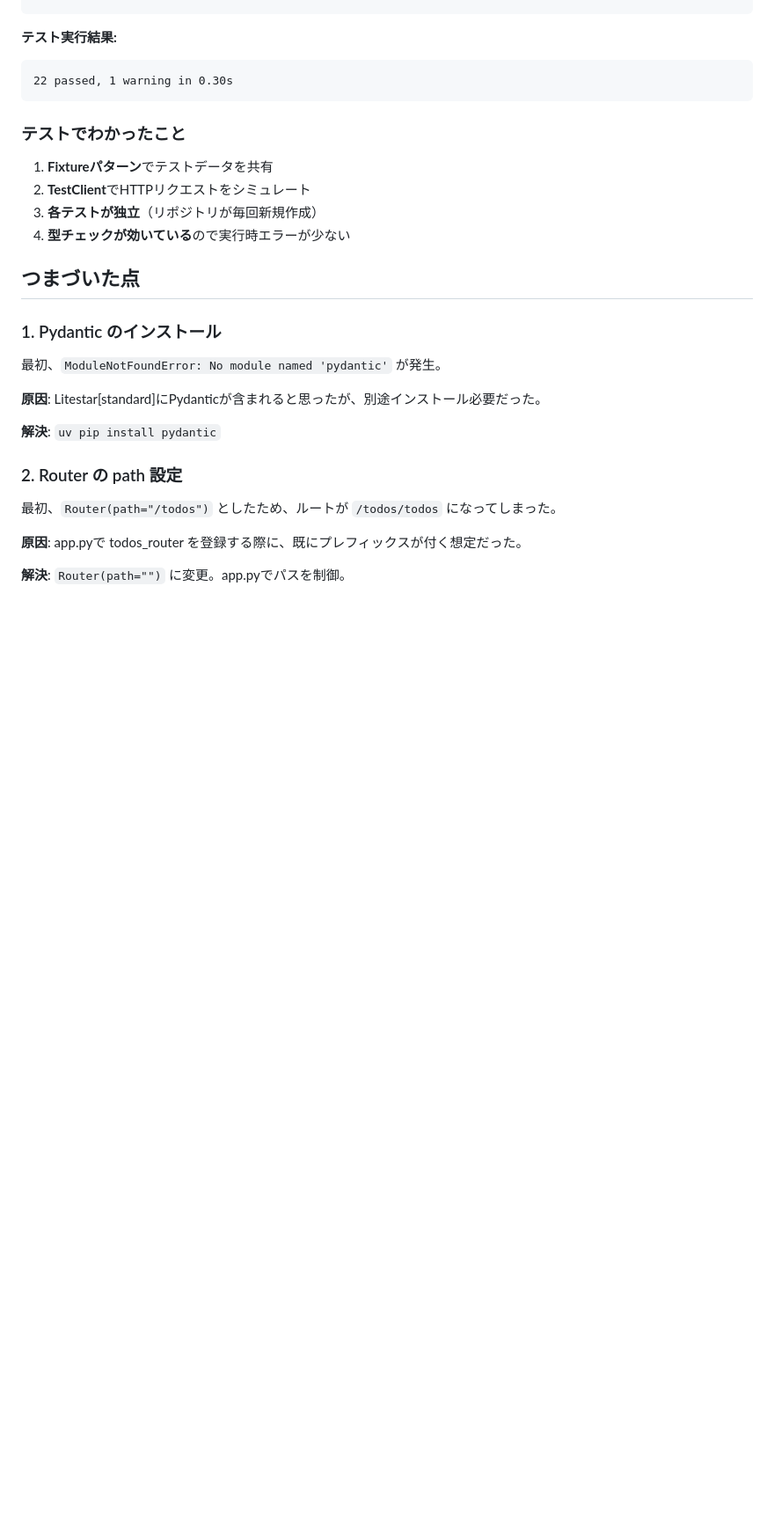
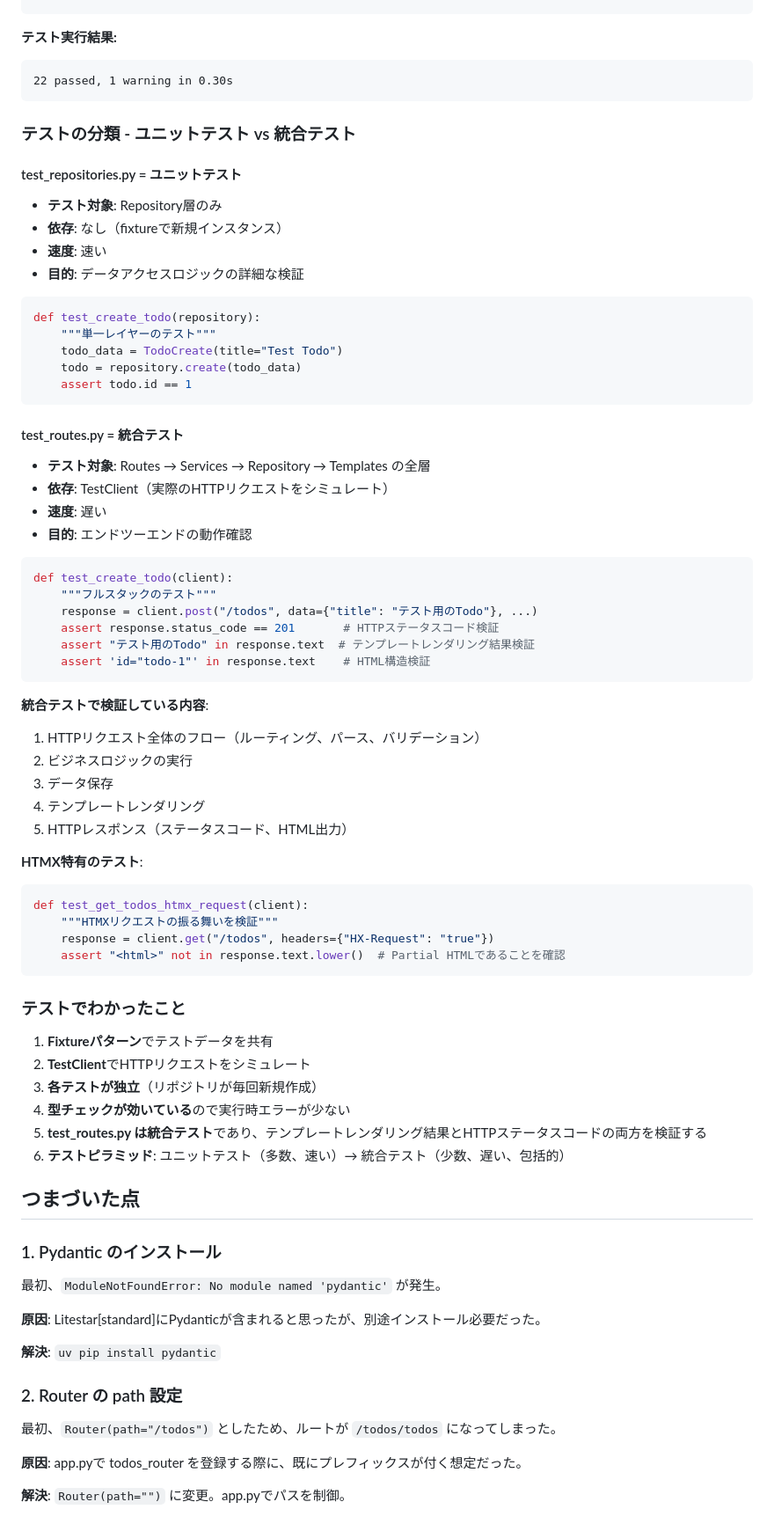
Before and after one commit to nishimotz/hello-litestar-htmx, a Markdown page: docs/04_clean_architecture.md, the part around one of its changes. Shown at 88% size. GitHub-like rendering; blank space fills up the shorter version.

````diff
--- a/docs/04_clean_architecture.md
+++ b/docs/04_clean_architecture.md
@@ -245,12 +245,64 @@ def test_create_todo(client):
 22 passed, 1 warning in 0.30s
 ```
 
+### テストの分類 - ユニットテスト vs 統合テスト
+
+#### test_repositories.py = ユニットテスト
+
+- **テスト対象**: Repository層のみ
+- **依存**: なし（fixtureで新規インスタンス）
+- **速度**: 速い
+- **目的**: データアクセスロジックの詳細な検証
+
+```python
+def test_create_todo(repository):
+    """単一レイヤーのテスト"""
+    todo_data = TodoCreate(title="Test Todo")
+    todo = repository.create(todo_data)
+    assert todo.id == 1
+```
+
+#### test_routes.py = 統合テスト
+
+- **テスト対象**: Routes → Services → Repository → Templates の全層
+- **依存**: TestClient（実際のHTTPリクエストをシミュレート）
+- **速度**: 遅い
+- **目的**: エンドツーエンドの動作確認
+
+```python
+def test_create_todo(client):
+    """フルスタックのテスト"""
+    response = client.post("/todos", data={"title": "テスト用のTodo"}, ...)
+    assert response.status_code == 201       # HTTPステータスコード検証
+    assert "テスト用のTodo" in response.text  # テンプレートレンダリング結果検証
+    assert 'id="todo-1"' in response.text    # HTML構造検証
+```
+
+**統合テストで検証している内容**:
+
+1. HTTPリクエスト全体のフロー（ルーティング、パース、バリデーション）
+2. ビジネスロジックの実行
+3. データ保存
+4. テンプレートレンダリング
+5. HTTPレスポンス（ステータスコード、HTML出力）
+
+**HTMX特有のテスト**:
+
+```python
+def test_get_todos_htmx_request(client):
+    """HTMXリクエストの振る舞いを検証"""
+    response = client.get("/todos", headers={"HX-Request": "true"})
+    assert "<html>" not in response.text.lower()  # Partial HTMLであることを確認
+```
+
 ### テストでわかったこと
 
 1. **Fixtureパターン**でテストデータを共有
 2. **TestClient**でHTTPリクエストをシミュレート
 3. **各テストが独立**（リポジトリが毎回新規作成）
 4. **型チェックが効いている**ので実行時エラーが少ない
+5. **test_routes.py は統合テスト**であり、テンプレートレンダリング結果とHTTPステータスコードの両方を検証する
+6. **テストピラミッド**: ユニットテスト（多数、速い）→ 統合テスト（少数、遅い、包括的）
 
 ## つまづいた点
 
````
Also changed, not shown: other parts of docs/04_clean_architecture.md (+29 -4 lines), README.md (added, +230 -0 lines).
